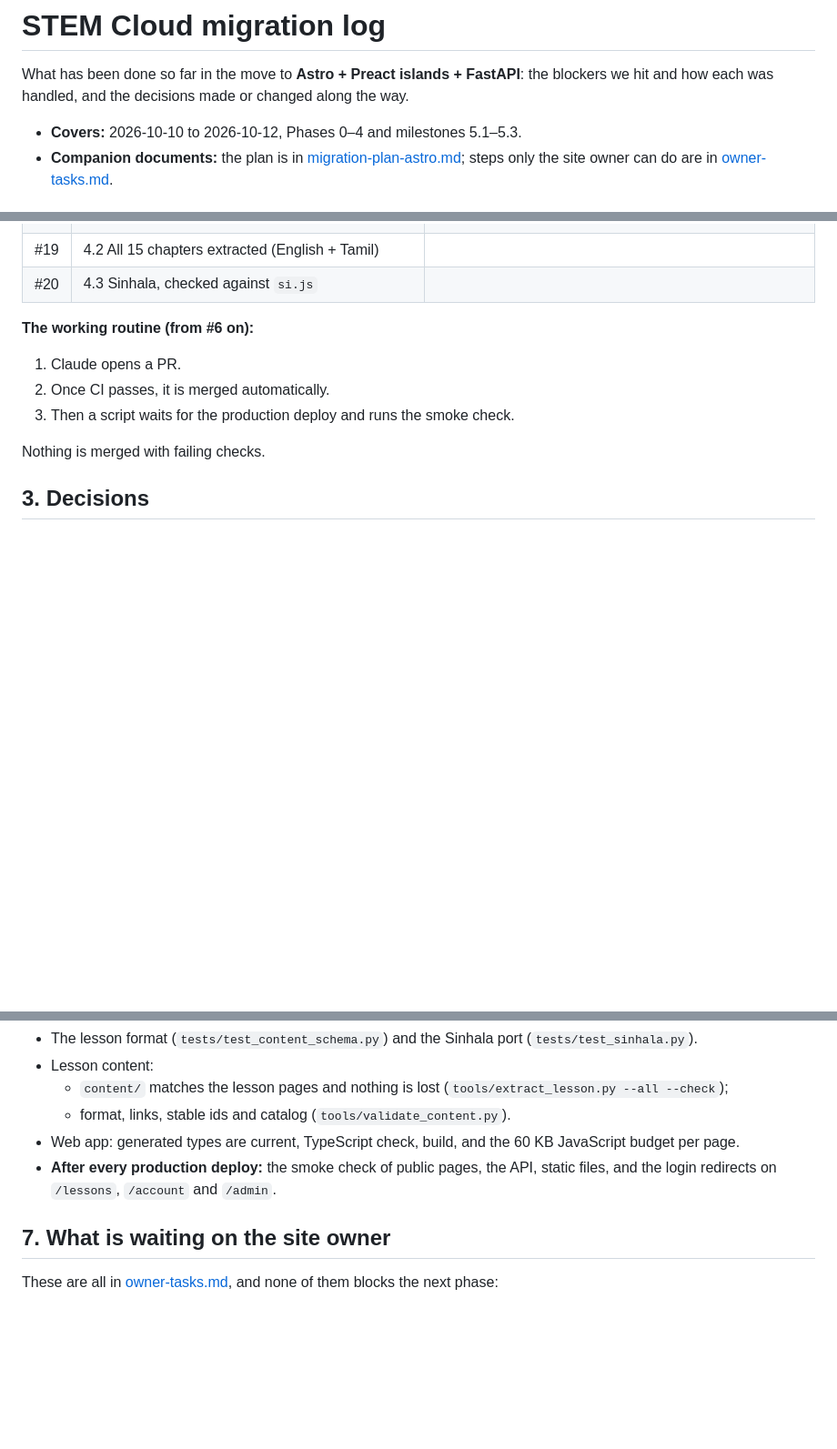
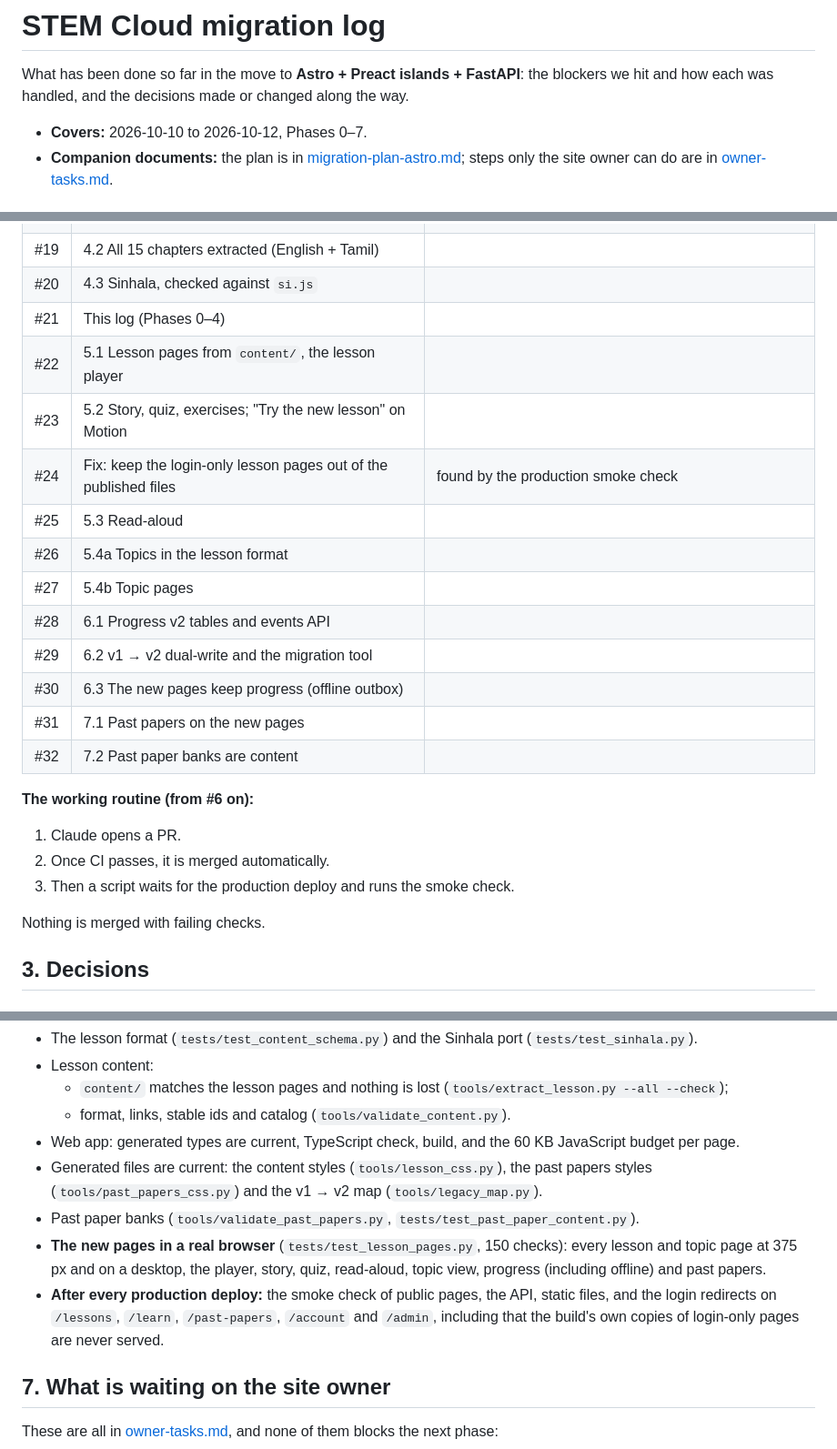
Before and after one commit to BRAYNKANTH/stem-cloud, a Markdown page: docs/migration-log.md, 3 parts joined by grey strips. Shown at 91% size. GitHub-like rendering; blank space fills up the shorter version.

```diff
--- a/docs/migration-log.md
+++ b/docs/migration-log.md
@@ -2,7 +2,7 @@
 
 What has been done so far in the move to **Astro + Preact islands + FastAPI**: the blockers we hit and how each was handled, and the decisions made or changed along the way.
 
-- **Covers:** 2026-10-10 to 2026-10-12, Phases 0–4 and milestones 5.1–5.3.
+- **Covers:** 2026-10-10 to 2026-10-12, Phases 0–7.
 - **Companion documents:** the plan is in [migration-plan-astro.md](migration-plan-astro.md); steps only the site owner can do are in [owner-tasks.md](owner-tasks.md).
 
 ## 1. Where things stand
@@ -52,6 +54,18 @@ Every Astro page loads 1.6–18.5 KB of JavaScript, against a budget of 60 KB.
 | #18 | 4.1 Lesson format, generated types, content checker | |
 | #19 | 4.2 All 15 chapters extracted (English + Tamil) | |
 | #20 | 4.3 Sinhala, checked against `si.js` | |
+| #21 | This log (Phases 0–4) | |
+| #22 | 5.1 Lesson pages from `content/`, the lesson player | |
+| #23 | 5.2 Story, quiz, exercises; "Try the new lesson" on Motion | |
+| #24 | Fix: keep the login-only lesson pages out of the published files | found by the production smoke check |
+| #25 | 5.3 Read-aloud | |
+| #26 | 5.4a Topics in the lesson format | |
+| #27 | 5.4b Topic pages | |
+| #28 | 6.1 Progress v2 tables and events API | |
+| #29 | 6.2 v1 → v2 dual-write and the migration tool | |
+| #30 | 6.3 The new pages keep progress (offline outbox) | |
+| #31 | 7.1 Past papers on the new pages | |
+| #32 | 7.2 Past paper banks are content | |
 
 **The working routine (from #6 on):**
 1. Claude opens a PR.
@@ -157,7 +171,10 @@ Nothing is merged with failing checks.
   - `content/` matches the lesson pages and nothing is lost (`tools/extract_lesson.py --all --check`);
   - format, links, stable ids and catalog (`tools/validate_content.py`).
 - Web app: generated types are current, TypeScript check, build, and the 60 KB JavaScript budget per page.
-- **After every production deploy:** the smoke check of public pages, the API, static files, and the login redirects on `/lessons`, `/account` and `/admin`.
+- Generated files are current: the content styles (`tools/lesson_css.py`), the past papers styles (`tools/past_papers_css.py`) and the v1 → v2 map (`tools/legacy_map.py`).
+- Past paper banks (`tools/validate_past_papers.py`, `tests/test_past_paper_content.py`).
+- **The new pages in a real browser** (`tests/test_lesson_pages.py`, 150 checks): every lesson and topic page at 375 px and on a desktop, the player, story, quiz, read-aloud, topic view, progress (including offline) and past papers.
+- **After every production deploy:** the smoke check of public pages, the API, static files, and the login redirects on `/lessons`, `/learn`, `/past-papers`, `/account` and `/admin`, including that the build's own copies of login-only pages are never served.
 
 ## 7. What is waiting on the site owner
 These are all in [owner-tasks.md](owner-tasks.md), and none of them blocks the next phase:
```
Also changed, not shown: other parts of docs/migration-log.md (+26 -5 lines), docs/owner-tasks.md (+2 -0 lines).
